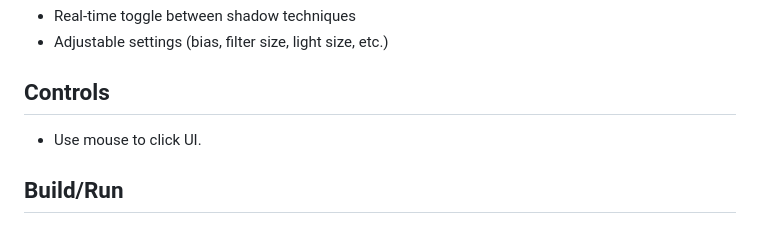
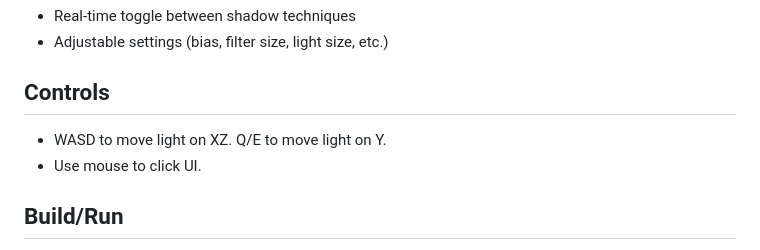
Before and after one commit to kai-z99/AdvancedSoftShadows, a Markdown page: README.md, the part around the change. Rendered like a GitHub page.

Commit message:
Update controls section in README.md

```diff
--- a/README.md
+++ b/README.md
@@ -11,6 +11,7 @@ Implemented techniques:
 - Adjustable settings (bias, filter size, light size, etc.)
 
 ## Controls
+- WASD to move light on XZ. Q/E to move light on Y.
 - Use mouse to click UI.
 
 ## Build/Run
```
